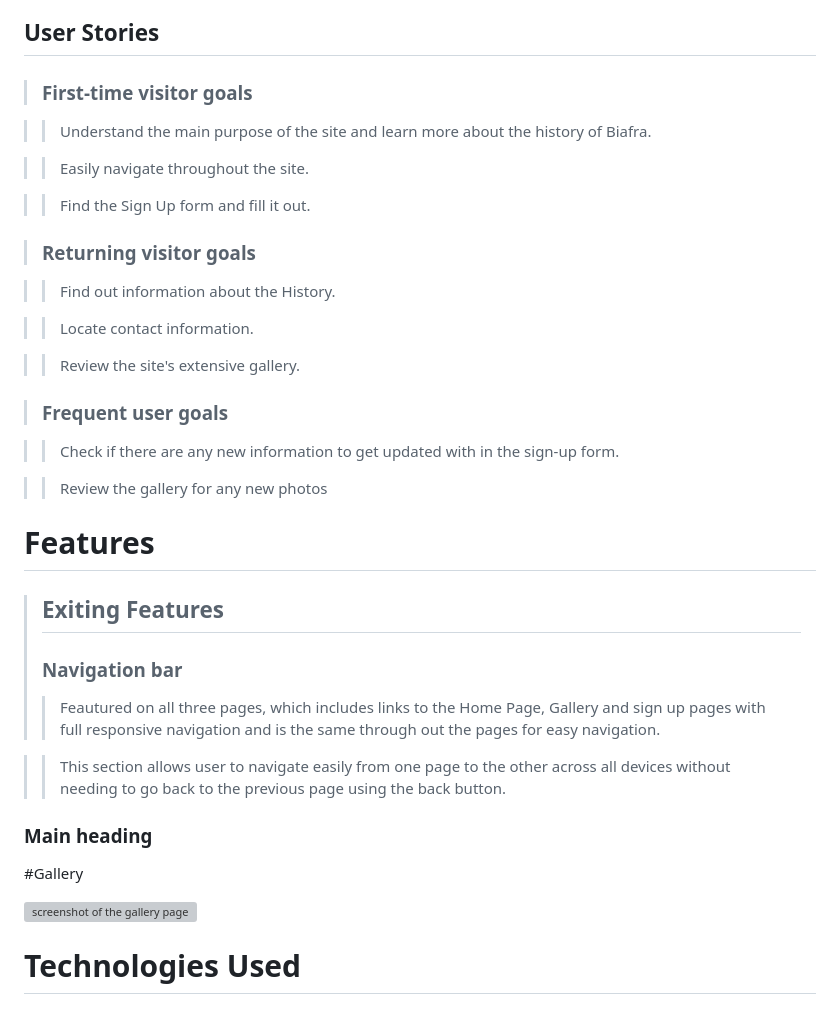
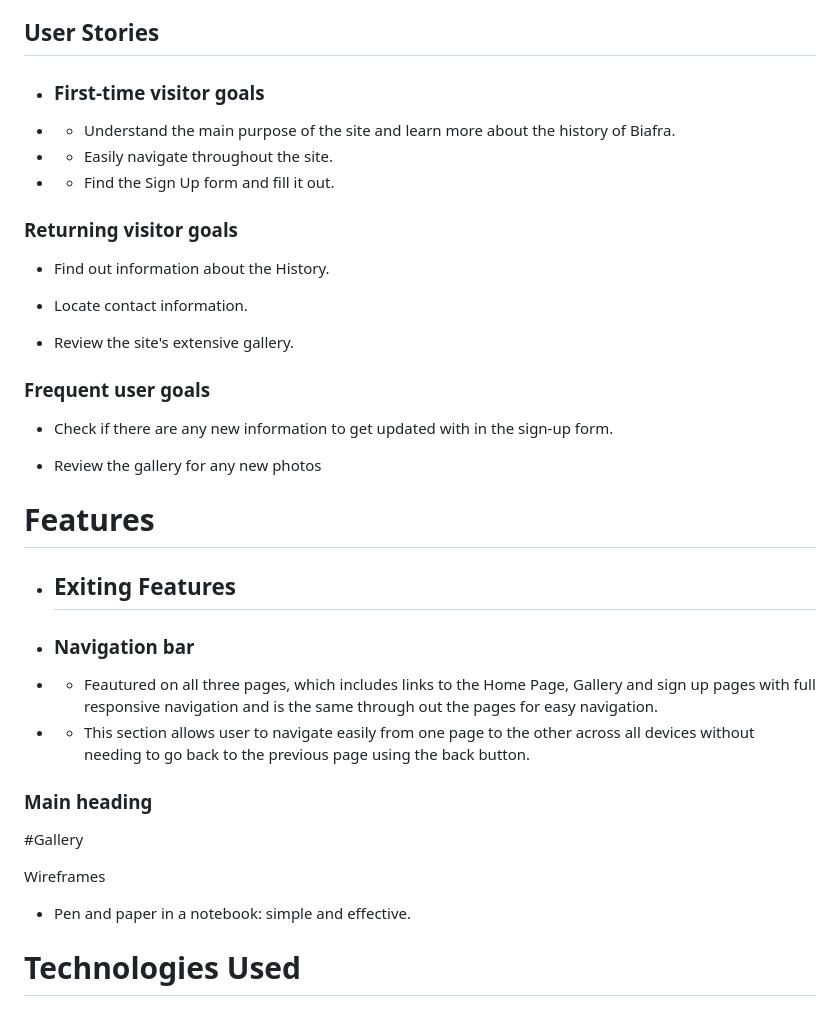
Before and after one commit to Adimserious/biafra-history-pp1, a Markdown page: README.md, the part around the change printed below. Rendered like a GitHub page; grey boxes are pictures that could not be loaded.

```diff
--- a/README.md
+++ b/README.md
@@ -25,39 +25,42 @@ The Biafran History is a site that hopes to help people learn about the history
 this website is meant to attract people who wishes to learn about the rich history the of Biafra land.
 there is clear navigation and a form set up on the sign-up page to stay updated with the latest happening.
 ## User Stories
->### First-time visitor goals
+- ### First-time visitor goals
 
->>Understand the main purpose of the site and learn more about the history of Biafra.
+- - Understand the main purpose of the site and learn more about the history of Biafra.
 
->>Easily navigate throughout the site.
+- - Easily navigate throughout the site.
 
->>Find the Sign Up form and fill it out.
+- - Find the Sign Up form and fill it out.
 
->### Returning visitor goals
+### Returning visitor goals
 
->>Find out information about the History.
+- Find out information about the History.
 
->>Locate contact information.
+- Locate contact information.
 
->>Review the site's extensive gallery.
+- Review the site's extensive gallery.
 
->### Frequent user goals
+### Frequent user goals
 
->>Check if there are any new information to get updated with in the sign-up form.
+- Check if there are any new information to get updated with in the sign-up form.
 
->>Review the gallery for any new photos
+- Review the gallery for any new photos
 
 # Features
 
-> ## Exiting Features
->### Navigation bar
->>Feautured on all three pages, which includes links to the Home Page, Gallery and sign up pages with full responsive navigation and is the same through out the pages for easy navigation.
+- ## Exiting Features
+- ### Navigation bar
+- - Feautured on all three pages, which includes links to the Home Page, Gallery and sign up pages with full responsive navigation and is the same through out the pages for easy navigation.
 
->>This section allows user to navigate easily from one page to the other across all devices without needing to go back to the previous page using the back button.
+- - This section allows user to navigate easily from one page to the other across all devices without needing to go back to the previous page using the back button.
 ### Main heading
 #Gallery
 
-![screenshot of the gallery page](https://adimserious.github.io/biafra-history-pp1/gallery.html)
+Wireframes
+
+- Pen and paper in a notebook: simple and effective.
+
 # Technologies Used
 ### [HTML5](https://en.wikipedia.org/wiki/HTML5)
 ### [CSS3](https://en.wikipedia.org/wiki/CSS)
```
Also changed, not shown: other parts of README.md (+8 -8 lines).
